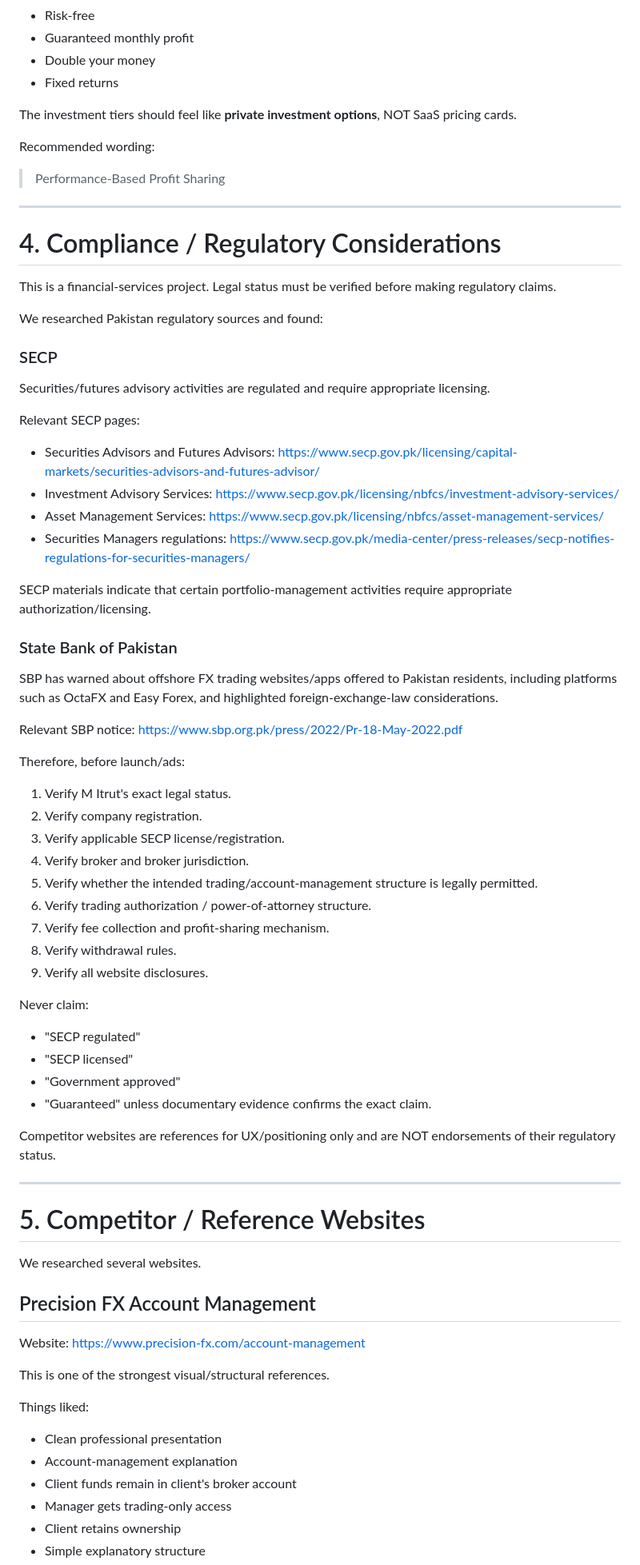
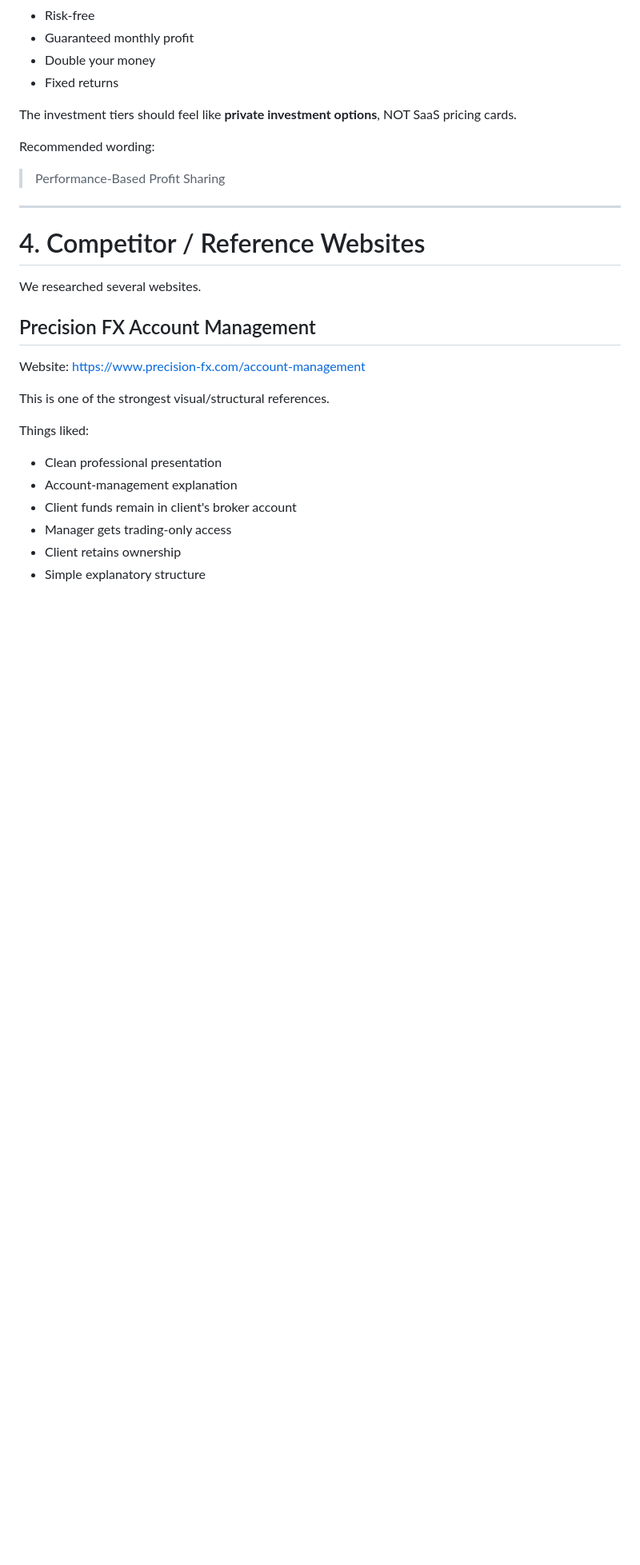
Before and after one commit to haider-ali-cyber/scaleup-together-website, a Markdown page: ScaleUp_Together_Complete_Project_Brief.md, the part around one of its changes. Shown at 80% size. GitHub-like rendering; blank space fills up the shorter version.

```diff
--- a/ScaleUp_Together_Complete_Project_Brief.md
+++ b/ScaleUp_Together_Complete_Project_Brief.md
@@ -99,56 +104,7 @@ Recommended wording:
 
 ---
 
-# 4. Compliance / Regulatory Considerations
-
-This is a financial-services project. Legal status must be verified before making regulatory claims.
-
-We researched Pakistan regulatory sources and found:
-
-### SECP
-Securities/futures advisory activities are regulated and require appropriate licensing.
-
-Relevant SECP pages:
-- Securities Advisors and Futures Advisors:
-  https://www.secp.gov.pk/licensing/capital-markets/securities-advisors-and-futures-advisor/
-- Investment Advisory Services:
-  https://www.secp.gov.pk/licensing/nbfcs/investment-advisory-services/
-- Asset Management Services:
-  https://www.secp.gov.pk/licensing/nbfcs/asset-management-services/
-- Securities Managers regulations:
-  https://www.secp.gov.pk/media-center/press-releases/secp-notifies-regulations-for-securities-managers/
-
-SECP materials indicate that certain portfolio-management activities require appropriate authorization/licensing.
-
-### State Bank of Pakistan
-SBP has warned about offshore FX trading websites/apps offered to Pakistan residents, including platforms such as OctaFX and Easy Forex, and highlighted foreign-exchange-law considerations.
-
-Relevant SBP notice:
-https://www.sbp.org.pk/press/2022/Pr-18-May-2022.pdf
-
-Therefore, before launch/ads:
-1. Verify M Itrut's exact legal status.
-2. Verify company registration.
-3. Verify applicable SECP license/registration.
-4. Verify broker and broker jurisdiction.
-5. Verify whether the intended trading/account-management structure is legally permitted.
-6. Verify trading authorization / power-of-attorney structure.
-7. Verify fee collection and profit-sharing mechanism.
-8. Verify withdrawal rules.
-9. Verify all website disclosures.
-
-Never claim:
-- "SECP regulated"
-- "SECP licensed"
-- "Government approved"
-- "Guaranteed"
-unless documentary evidence confirms the exact claim.
-
-Competitor websites are references for UX/positioning only and are NOT endorsements of their regulatory status.
-
----
-
-# 5. Competitor / Reference Websites
+# 4. Competitor / Reference Websites
 
 We researched several websites.
 
```
Also changed, not shown: other parts of ScaleUp_Together_Complete_Project_Brief.md (+40 -29 lines).
